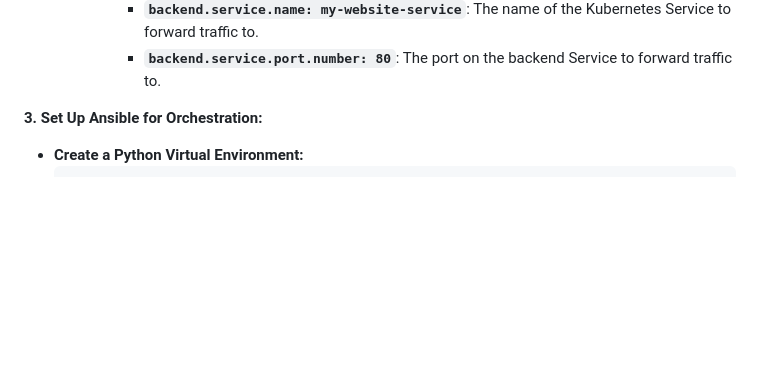
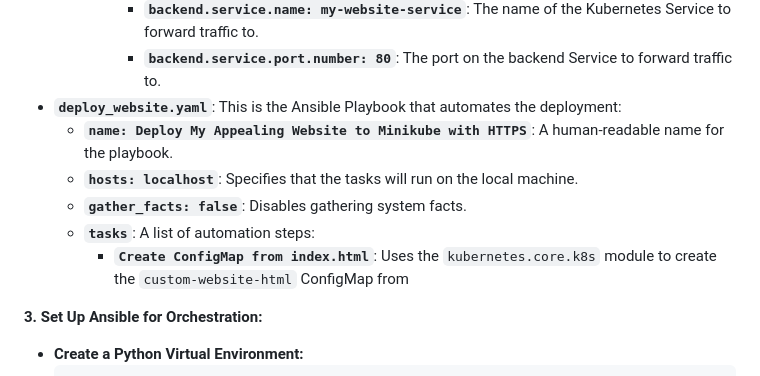
Before and after one commit to Theriz0/Docker-Self-Host-Project, a Markdown page: README.md, the part around the change. GitHub-like rendering; blank space fills up the shorter version.

```diff
--- a/README.md
+++ b/README.md
@@ -66,6 +66,12 @@ Follow these steps to deploy your self-hosted website:
             * **`pathType: Prefix`**: Matches based on the prefix of the path.
             * **`backend.service.name: my-website-service`**: The name of the Kubernetes Service to forward traffic to.
             * **`backend.service.port.number: 80`**: The port on the backend Service to forward traffic to.
+* **`deploy_website.yaml`**: This is the Ansible Playbook that automates the deployment:
+    * **`name: Deploy My Appealing Website to Minikube with HTTPS`**: A human-readable name for the playbook.
+    * **`hosts: localhost`**: Specifies that the tasks will run on the local machine.
+    * **`gather_facts: false`**: Disables gathering system facts.
+    * **`tasks`**: A list of automation steps:
+        * **`Create ConfigMap from index.html`**: Uses the `kubernetes.core.k8s` module to create the `custom-website-html` ConfigMap from
 
 **3. Set Up Ansible for Orchestration:**
 
```
